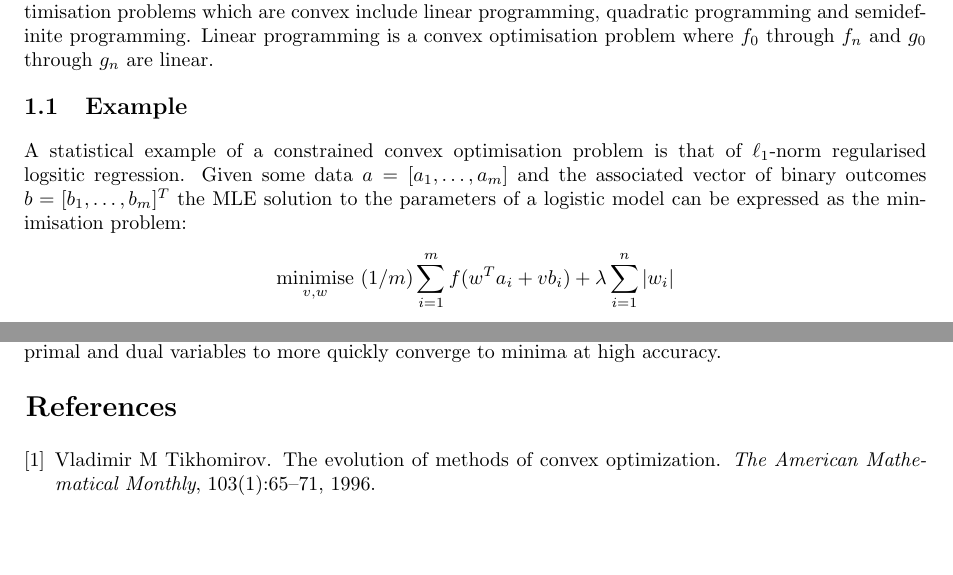
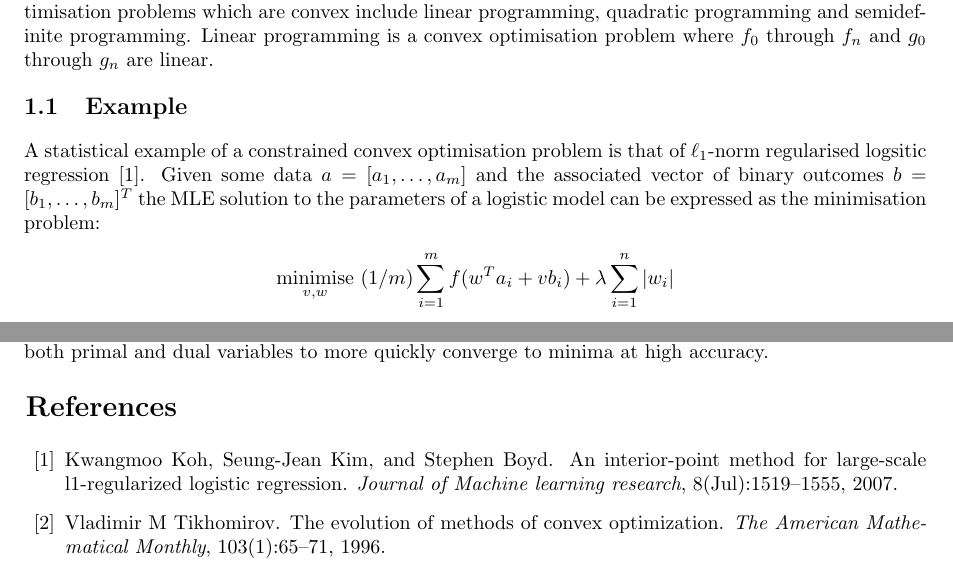
Before and after one commit to alessio-b-zak/bootcamp, a LaTeX document (context/context.tex, which reads context/mybib.bib): two parts of pages 1 and 2 of 2, joined at a grey line, cut so that both start at the same text, the shorter picture padded with empty space. Compiled offline with pdfLaTeX.

Commit message:
feat: added last citation

```diff
--- a/context/context.tex
+++ b/context/context.tex
@@ -86,7 +86,7 @@ $g_{0}$ through $g_{n}$ are linear.
 \subsection{Example}
 A statistical example of a
 constrained convex optimisation problem is that of $\ell_{1}$-norm regularised
-logsitic regression. Given some data $a = [a_{1},\dots,a_{m}]$ and the
+logsitic regression \cite{koh2007interior}. Given some data $a = [a_{1},\dots,a_{m}]$ and the
 associated vector of binary outcomes $b = [b_{1}, \dots, b_{m}]^{T}$ the MLE
 solution to the parameters of a logistic model can be expressed as the
 minimisation problem:
--- a/context/mybib.bib
+++ b/context/mybib.bib
@@ -84,0 +89,6 @@
+  journal={Journal of Machine learning research},
+  volume={8},
+  number={Jul},
+  pages={1519--1555},
+  year={2007}
+}
```
Also changed, not shown: context/context.pdf, context/mybib.bib (4 more changed lines).
